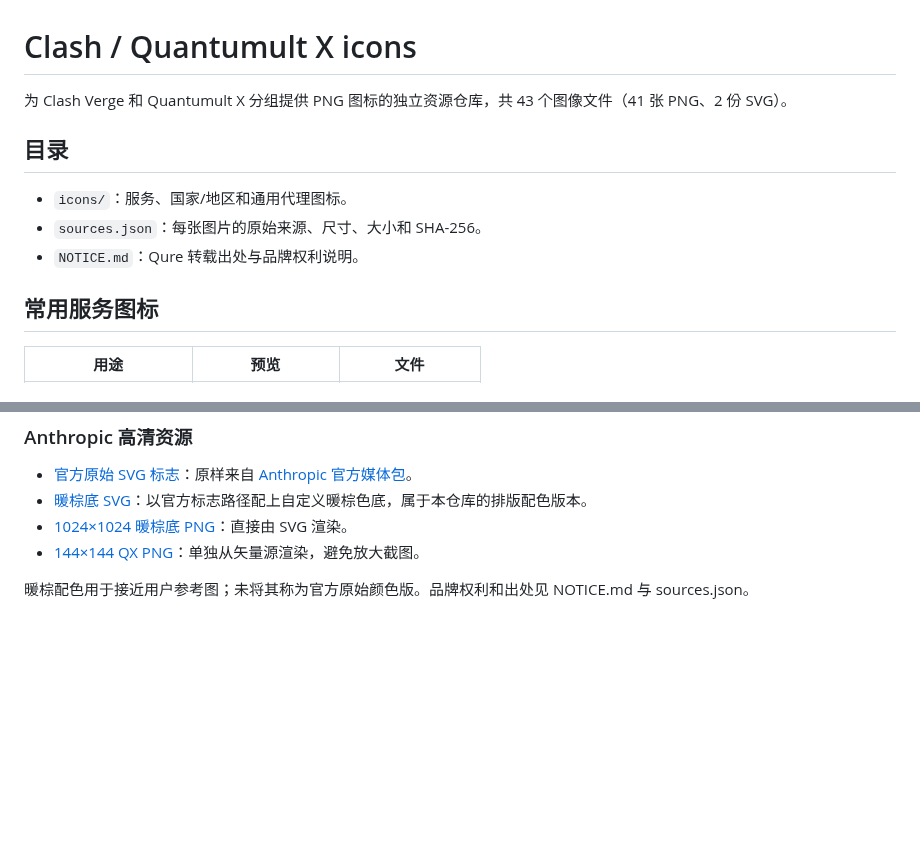
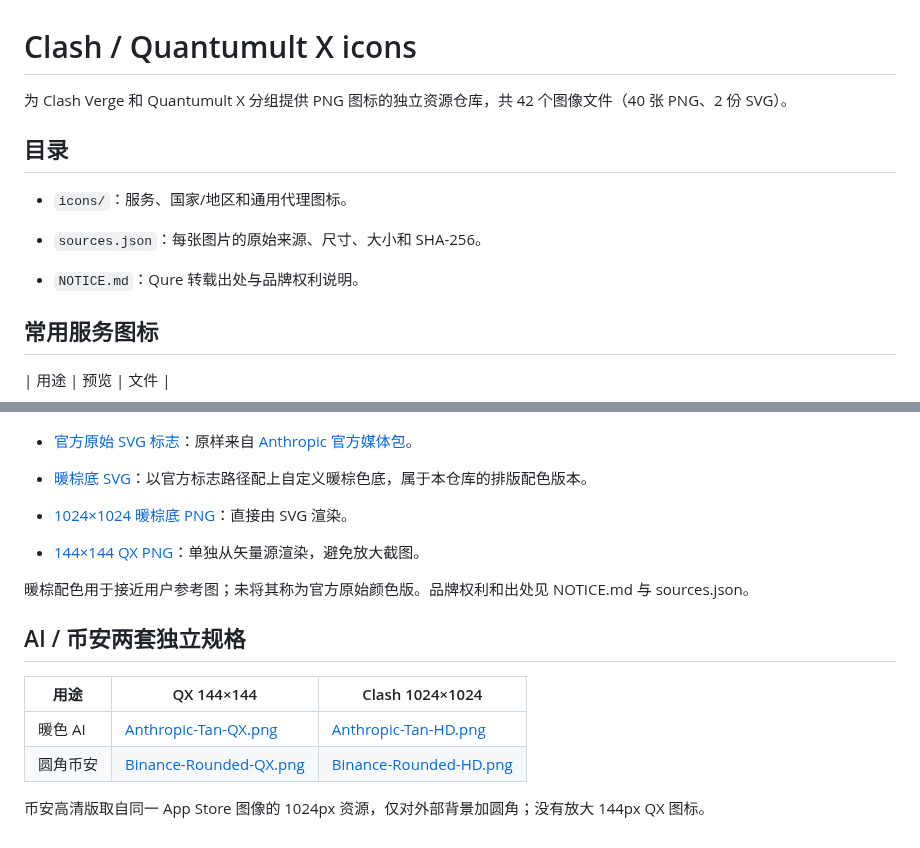
Before and after one commit to Yoke1986/clash-icons, a Markdown page: README.md, 2 parts joined by grey strips. Drawn GitHub-style; blank space fills up the shorter version.

```diff
--- a/README.md
+++ b/README.md
@@ -1,14 +1,27 @@
 # Clash / Quantumult X icons
 
-为 Clash Verge 和 Quantumult X 分组提供 PNG 图标的独立资源仓库，共 43 个图像文件（41 张 PNG、2 份 SVG）。
+
+
+为 Clash Verge 和 Quantumult X 分组提供 PNG 图标的独立资源仓库，共 42 个图像文件（40 张 PNG、2 份 SVG）。
+
+
 
 ## 目录
 
+
+
 - `icons/`：服务、国家/地区和通用代理图标。
+
 - `sources.json`：每张图片的原始来源、尺寸、大小和 SHA-256。
+
 - `NOTICE.md`：Qure 转载出处与品牌权利说明。
+
+
 
 ## 常用服务图标
 
+
+
 | 用途 | 预览 | 文件 |
+
 | --- | --- | --- |
@@ -74 +147,11 @@
 暖棕配色用于接近用户参考图；未将其称为官方原始颜色版。品牌权利和出处见 NOTICE.md 与 sources.json。
+
+
+## AI / 币安两套独立规格
+
+| 用途 | QX 144×144 | Clash 1024×1024 |
+| --- | --- | --- |
+| 暖色 AI | [Anthropic-Tan-QX.png](icons/Anthropic-Tan-QX.png) | [Anthropic-Tan-HD.png](icons/Anthropic-Tan-HD.png) |
+| 圆角币安 | [Binance-Rounded-QX.png](icons/Binance-Rounded-QX.png) | [Binance-Rounded-HD.png](icons/Binance-Rounded-HD.png) |
+
+币安高清版取自同一 App Store 图像的 1024px 资源，仅对外部背景加圆角；没有放大 144px QX 图标。
```
Also changed, not shown: other parts of README.md (+66 -6 lines), NOTICE.md (+49 -4 lines), icons/Binance-QX.png (deleted), icons/Binance-Rounded-HD.png (added), icons/Binance.png (deleted), 1 other file.
